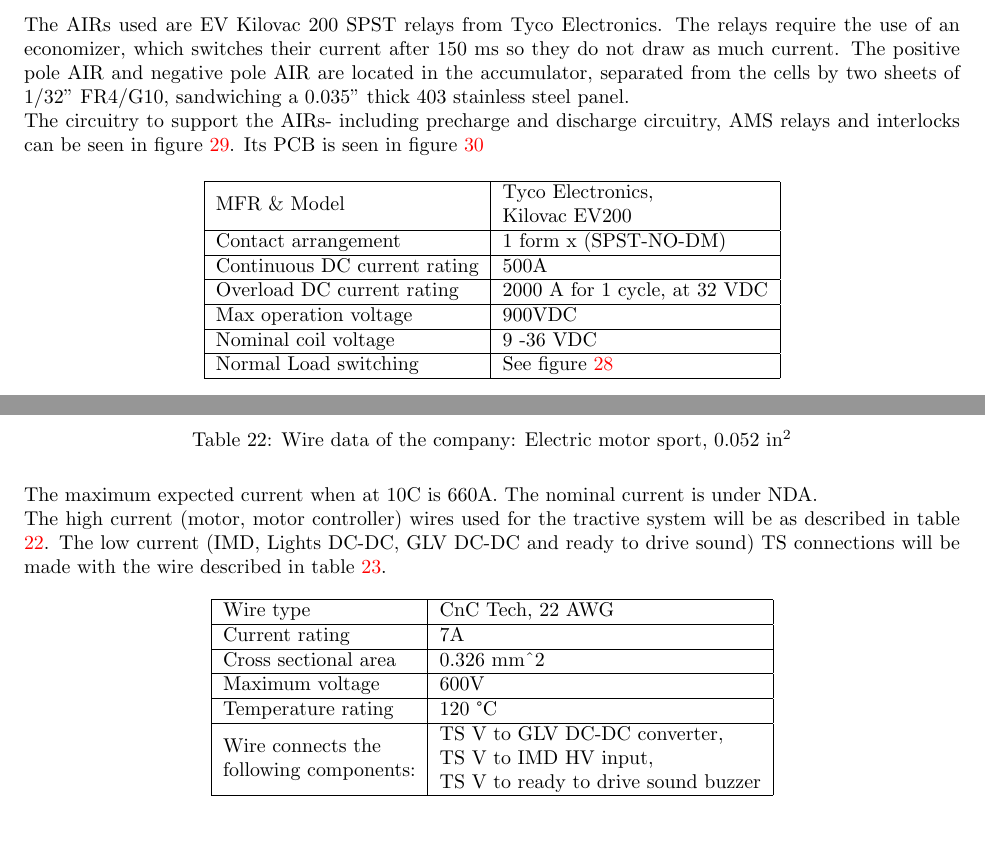
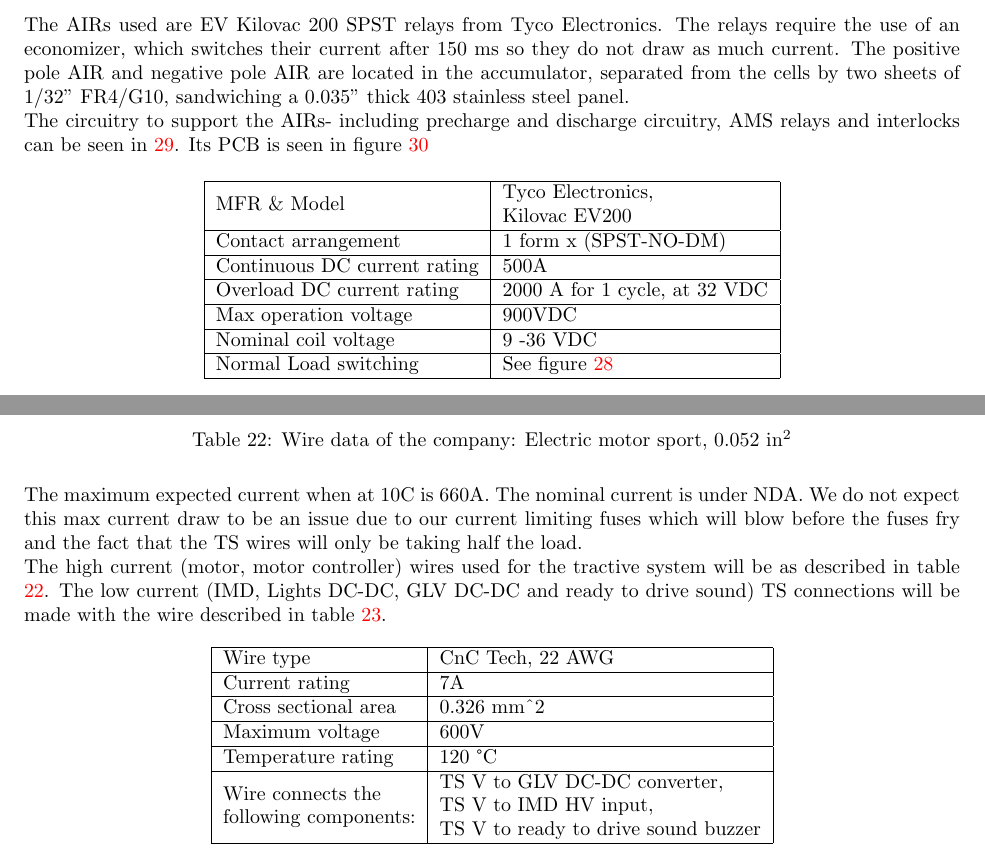
Before and after one commit to OlinREVO/ESF2_FH, a LaTeX document (ESF2.tex): two parts of pages 37 and 47 of 73 before the commit and two parts of pages 37 and 47 of 74 after it, joined at a grey line, cut so that both start at the same text, the shorter picture padded with empty space. Compiled offline with pdfLaTeX.

Commit message:
Added a few more notes to 5.9

```diff
--- a/ESF2.tex
+++ b/ESF2.tex
@@ -1197,7 +1199,7 @@ Person primarily responsible for this section:
 
     The AIRs used are EV Kilovac 200 SPST relays from Tyco Electronics. The relays require the use of an economizer, which switches their current after 150 ms so they do not draw as much current. The positive pole AIR and negative pole AIR are located in the accumulator, separated from the cells by two sheets of 1/32" FR4/G10, sandwiching a 0.035" thick 403 stainless steel panel.
 
-    The circuitry to support the AIRs- including precharge and discharge circuitry, AMS relays and interlocks can be seen in figure \ref{aircntrlschem}. Its PCB is seen in figure \ref{AIRcntrlPCB}
+    The circuitry to support the AIRs- including precharge and discharge circuitry, AMS relays and interlocks can be seen in \ref{aircntrlschem}. Its PCB is seen in figure \ref{AIRcntrlPCB}
 
         %table of AIR data
         \begin{table}[H]
@@ -1369,7 +1371,7 @@ Person primarily responsible for this section:
     \end{table}
 
     % 10C version - 660 or 650 A is max expected current.
-    The maximum expected current when at 10C is 660A. The nominal current is under NDA.
+    The maximum expected current when at 10C is 660A. The nominal current is under NDA. We do not expect this max current draw to be an issue due to our current limiting fuses which will blow before the fuses fry and the fact that the TS wires will only be taking half the load.
 
     The high current (motor, motor controller) wires used for the tractive system will be as described in table \ref{motorwire}.
     The low current (IMD, Lights DC-DC, GLV DC-DC and ready to drive sound) TS connections will be made with the wire described in table \ref{tslowcurrentwire}.
```
Also changed, not shown: ESF2.tex (2 more changed lines).
